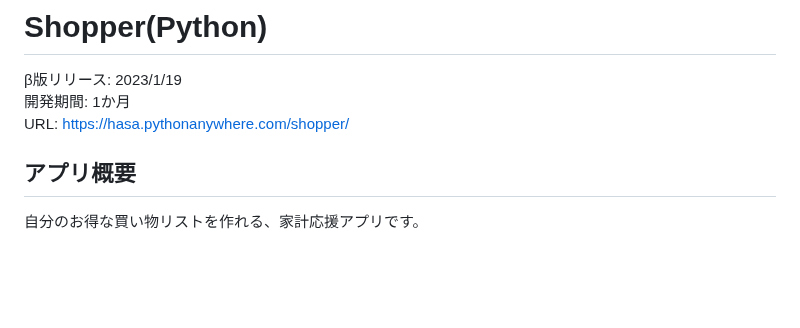
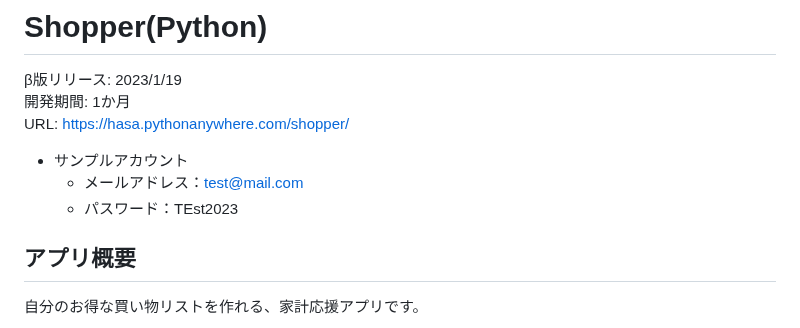
Before and after one commit to tosaharu/shopper_for_python, a Markdown page: README.md, the part around the change. Drawn GitHub-style; blank space fills up the shorter version.

```diff
--- a/README.md
+++ b/README.md
@@ -3,7 +3,9 @@
 β版リリース: 2023/1/19
 開発期間: 1か月
 URL: https://hasa.pythonanywhere.com/shopper/
-
+ - サンプルアカウント
+   - メールアドレス：test@mail.com
+   - パスワード：TEst2023
 
 ## アプリ概要
 
```
